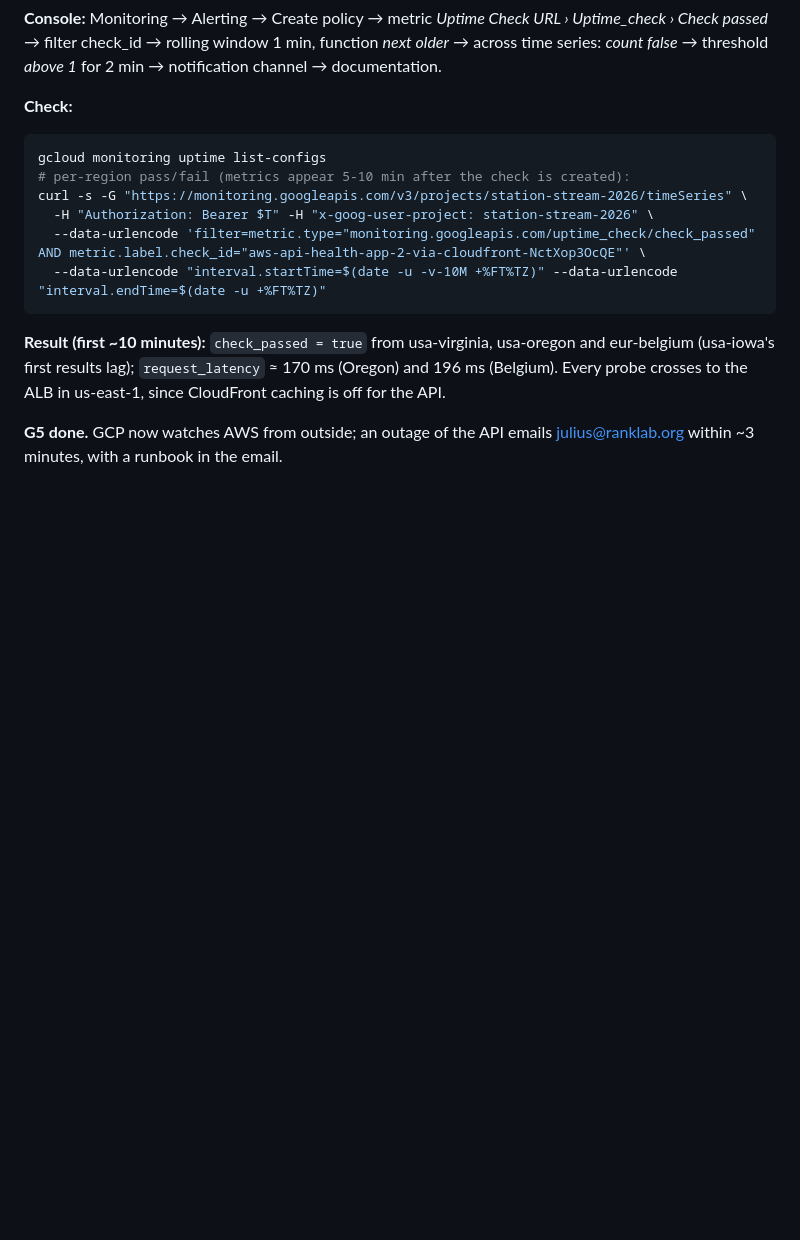
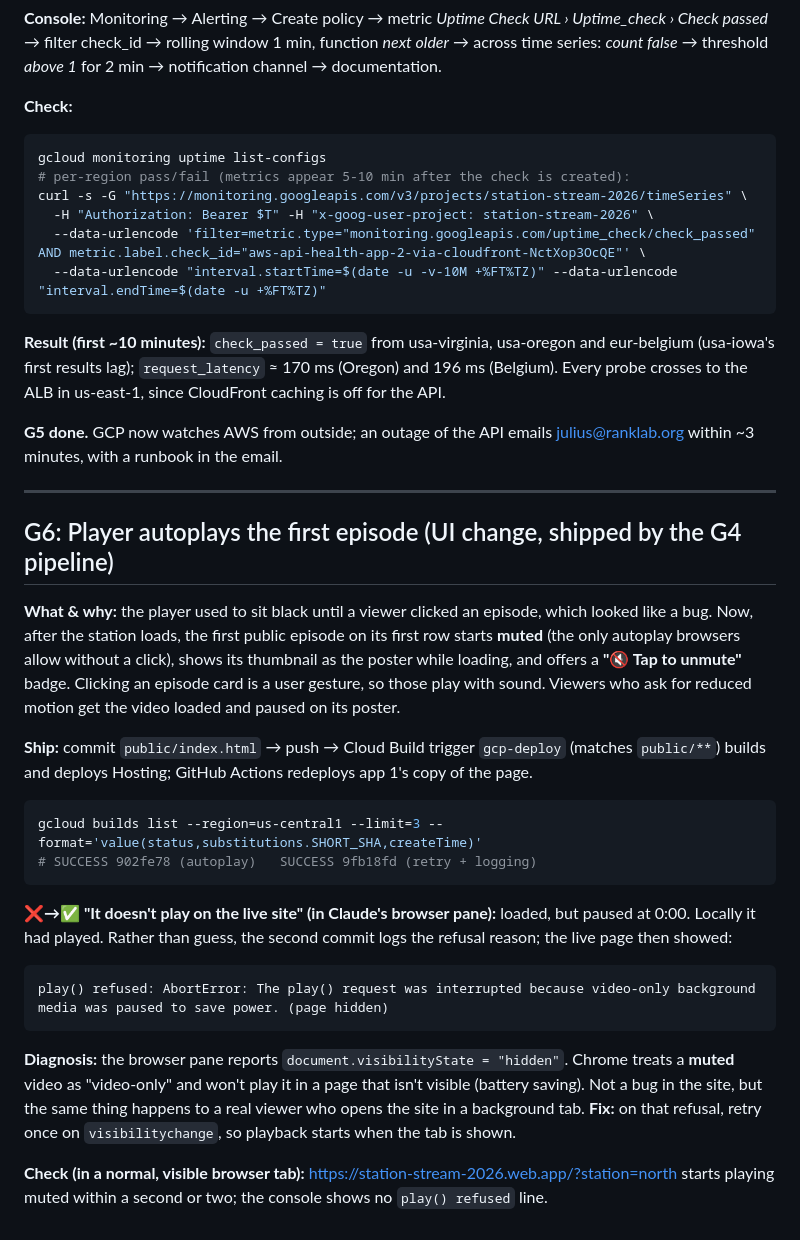
Before and after one commit to ideaguy3d/station_stream, a Markdown page: docs/gcp-breadcrumbs.md, the part around the change. Rendered like a GitHub page; blank space fills up the shorter version.

Commit message:
Log G6 player autoplay
Co-Authored-By: Claude Opus 5.5 <noreply@anthropic.com>

````diff
--- a/docs/gcp-breadcrumbs.md
+++ b/docs/gcp-breadcrumbs.md
@@ -617,3 +617,23 @@ curl -s -G "https://monitoring.googleapis.com/v3/projects/station-stream-2026/ti
 **Result (first ~10 minutes):** `check_passed = true` from usa-virginia, usa-oregon and eur-belgium (usa-iowa's first results lag); `request_latency` ≈ 170 ms (Oregon) and 196 ms (Belgium). Every probe crosses to the ALB in us-east-1, since CloudFront caching is off for the API.
 
 **G5 done.** GCP now watches AWS from outside; an outage of the API emails julius@ranklab.org within ~3 minutes, with a runbook in the email.
+
+---
+
+## G6: Player autoplays the first episode (UI change, shipped by the G4 pipeline)
+
+**What & why:** the player used to sit black until a viewer clicked an episode, which looked like a bug. Now, after the station loads, the first public episode on its first row starts **muted** (the only autoplay browsers allow without a click), shows its thumbnail as the poster while loading, and offers a **"🔇 Tap to unmute"** badge. Clicking an episode card is a user gesture, so those play with sound. Viewers who ask for reduced motion get the video loaded and paused on its poster.
+
+**Ship:** commit `public/index.html` → push → Cloud Build trigger `gcp-deploy` (matches `public/**`) builds and deploys Hosting; GitHub Actions redeploys app 1's copy of the page.
+```bash
+gcloud builds list --region=us-central1 --limit=3 --format='value(status,substitutions.SHORT_SHA,createTime)'
+# SUCCESS 902fe78 (autoplay)   SUCCESS 9fb18fd (retry + logging)
+```
+
+**❌→✅ "It doesn't play on the live site" (in Claude's browser pane):** loaded, but paused at 0:00. Locally it had played. Rather than guess, the second commit logs the refusal reason; the live page then showed:
+```
+play() refused: AbortError: The play() request was interrupted because video-only background media was paused to save power. (page hidden)
+```
+**Diagnosis:** the browser pane reports `document.visibilityState = "hidden"`. Chrome treats a **muted** video as "video-only" and won't play it in a page that isn't visible (battery saving). Not a bug in the site, but the same thing happens to a real viewer who opens the site in a background tab. **Fix:** on that refusal, retry once on `visibilitychange`, so playback starts when the tab is shown.
+
+**Check (in a normal, visible browser tab):** https://station-stream-2026.web.app/?station=north starts playing muted within a second or two; the console shows no `play() refused` line.
````
